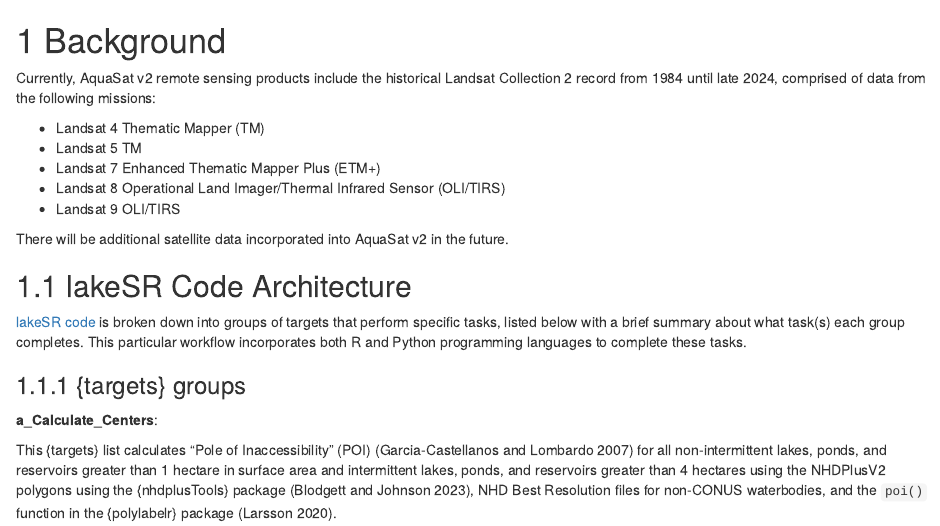
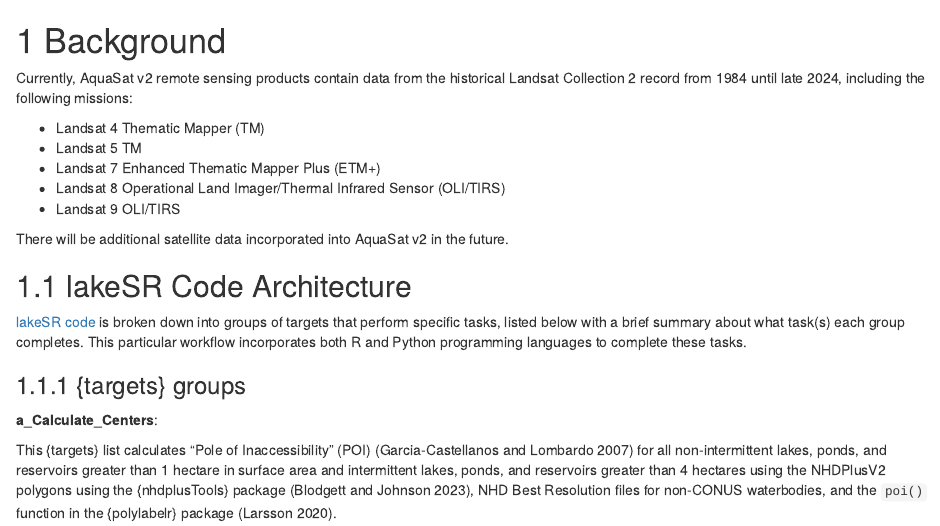
Before and after one commit to AquaSat/AquaMatch_lakeSR, an R Markdown document (bookdown/01-Introduction.Rmd): the page in a window 1100 px wide, from its top. Rendered offline with R 4.5, knitr and Pandoc, with nearby package versions; drawn as R Markdown's standard HTML page in place of the format the file asks for.

Commit message:
Update bookdown/01-Introduction.Rmd
Co-authored-by: Matt Brousil <37380883+mbrousil@users.noreply.github.com>

```diff
--- a/bookdown/01-Introduction.Rmd
+++ b/bookdown/01-Introduction.Rmd
@@ -7,8 +7,8 @@
 
 # Background
 
-Currently, AquaSat v2 remote sensing products include the historical Landsat
-Collection 2 record from 1984 until late 2024, comprised of data from the
+Currently, AquaSat v2 remote sensing products contain data from the historical Landsat
+Collection 2 record from 1984 until late 2024, including the
 following missions:
 
 -   Landsat 4 Thematic Mapper (TM)
```
